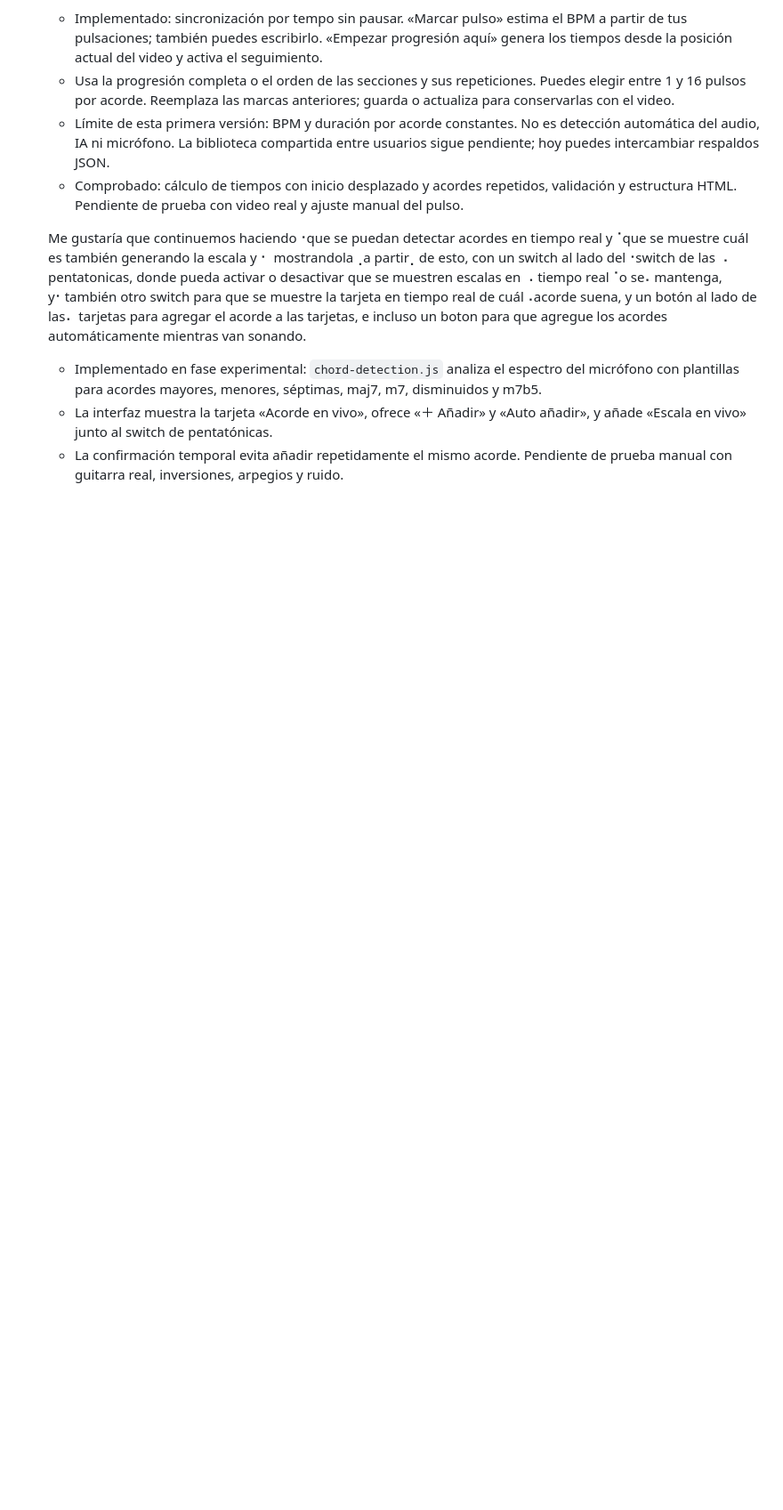
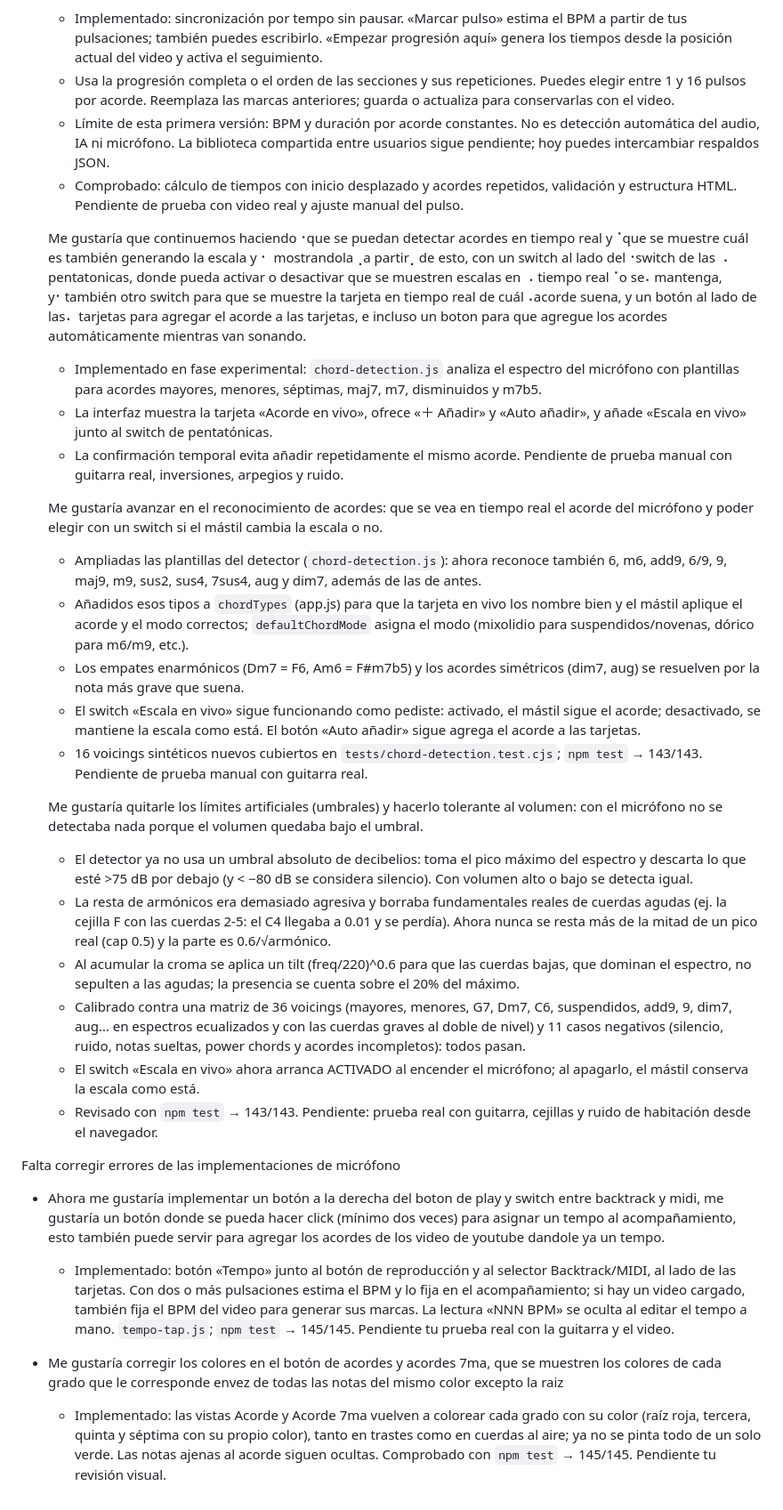
Before and after one commit to nicodelos24/String, a Markdown page: IA_GUIDE.md, the part around the change. Shown at 89% size. Drawn GitHub-style; blank space fills up the shorter version.

```diff
--- a/IA_GUIDE.md
+++ b/IA_GUIDE.md
@@ -84,3 +84,30 @@ Pero además noto que hay un boton que dice "Todos los acordes" y quisiera que e
   - Implementado en fase experimental: `chord-detection.js` analiza el espectro del micrófono con plantillas para acordes mayores, menores, séptimas, maj7, m7, disminuidos y m7b5.
   - La interfaz muestra la tarjeta «Acorde en vivo», ofrece «＋ Añadir» y «Auto añadir», y añade «Escala en vivo» junto al switch de pentatónicas.
   - La confirmación temporal evita añadir repetidamente el mismo acorde. Pendiente de prueba manual con guitarra real, inversiones, arpegios y ruido.
+
+  Me gustaría avanzar en el reconocimiento de acordes: que se vea en tiempo real el acorde del micrófono y poder elegir con un switch si el mástil cambia la escala o no.
+
+  - Ampliadas las plantillas del detector (`chord-detection.js`): ahora reconoce también 6, m6, add9, 6/9, 9, maj9, m9, sus2, sus4, 7sus4, aug y dim7, además de las de antes.
+  - Añadidos esos tipos a `chordTypes` (app.js) para que la tarjeta en vivo los nombre bien y el mástil aplique el acorde y el modo correctos; `defaultChordMode` asigna el modo (mixolidio para suspendidos/novenas, dórico para m6/m9, etc.).
+  - Los empates enarmónicos (Dm7 = F6, Am6 = F#m7b5) y los acordes simétricos (dim7, aug) se resuelven por la nota más grave que suena.
+  - El switch «Escala en vivo» sigue funcionando como pediste: activado, el mástil sigue el acorde; desactivado, se mantiene la escala como está. El botón «Auto añadir» sigue agrega el acorde a las tarjetas.
+  - 16 voicings sintéticos nuevos cubiertos en `tests/chord-detection.test.cjs`; `npm test` → 143/143. Pendiente de prueba manual con guitarra real.
+
+  Me gustaría quitarle los límites artificiales (umbrales) y hacerlo tolerante al volumen: con el micrófono no se detectaba nada porque el volumen quedaba bajo el umbral.
+
+  - El detector ya no usa un umbral absoluto de decibelios: toma el pico máximo del espectro y descarta lo que esté >75 dB por debajo (y < −80 dB se considera silencio). Con volumen alto o bajo se detecta igual.
+  - La resta de armónicos era demasiado agresiva y borraba fundamentales reales de cuerdas agudas (ej. la cejilla F con las cuerdas 2-5: el C4 llegaba a 0.01 y se perdía). Ahora nunca se resta más de la mitad de un pico real (cap 0.5) y la parte es 0.6/√armónico.
+  - Al acumular la croma se aplica un tilt (freq/220)^0.6 para que las cuerdas bajas, que dominan el espectro, no sepulten a las agudas; la presencia se cuenta sobre el 20% del máximo.
+  - Calibrado contra una matriz de 36 voicings (mayores, menores, G7, Dm7, C6, suspendidos, add9, 9, dim7, aug… en espectros ecualizados y con las cuerdas graves al doble de nivel) y 11 casos negativos (silencio, ruido, notas sueltas, power chords y acordes incompletos): todos pasan.
+  - El switch «Escala en vivo» ahora arranca ACTIVADO al encender el micrófono; al apagarlo, el mástil conserva la escala como está.
+  - Revisado con `npm test` → 143/143. Pendiente: prueba real con guitarra, cejillas y ruido de habitación desde el navegador.
+
+Falta corregir errores de las implementaciones de micrófono
+
+* Ahora me gustaría implementar un botón a la derecha del boton de play y switch entre backtrack y midi, me gustaría un botón donde se pueda hacer click (mínimo dos veces) para asignar un tempo al acompañamiento, esto también puede servir para agregar los acordes de los video de youtube dandole ya un tempo.
+
+  - Implementado: botón «Tempo» junto al botón de reproducción y al selector Backtrack/MIDI, al lado de las tarjetas. Con dos o más pulsaciones estima el BPM y lo fija en el acompañamiento; si hay un video cargado, también fija el BPM del video para generar sus marcas. La lectura «NNN BPM» se oculta al editar el tempo a mano. `tempo-tap.js`; `npm test` → 145/145. Pendiente tu prueba real con la guitarra y el video.
+
+* Me gustaría corregir los colores en el botón de acordes y acordes 7ma, que se muestren los colores de cada grado que le corresponde envez de todas las notas del mismo color excepto la raiz
+
+  - Implementado: las vistas Acorde y Acorde 7ma vuelven a colorear cada grado con su color (raíz roja, tercera, quinta y séptima con su propio color), tanto en trastes como en cuerdas al aire; ya no se pinta todo de un solo verde. Las notas ajenas al acorde siguen ocultas. Comprobado con `npm test` → 145/145. Pendiente tu revisión visual.
```
Also changed, not shown: README.md (+2 -0 lines).
